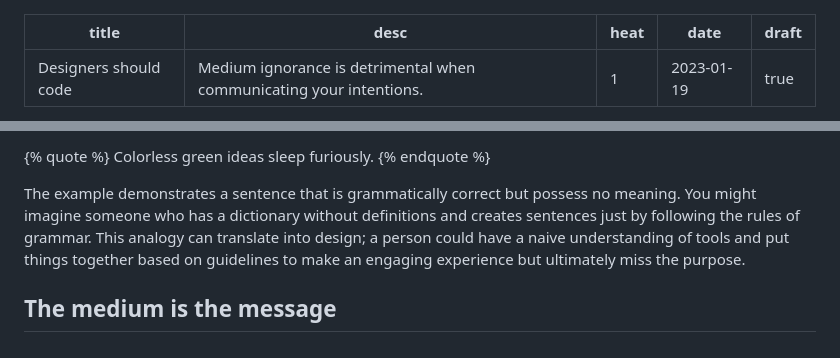
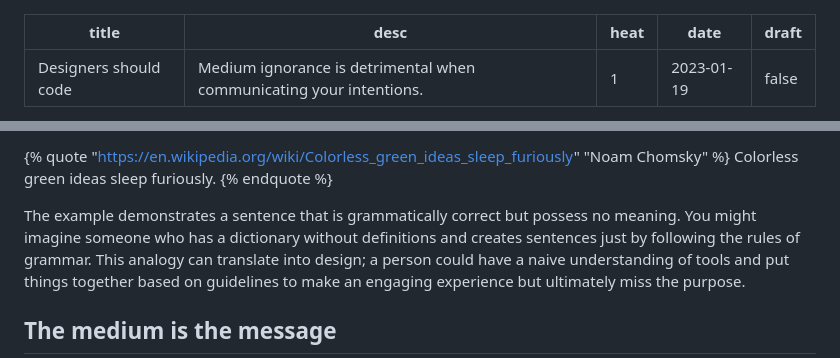
Before and after one commit to damato-design/blog, a Markdown page: src/posts/designers-should-code.md, 2 parts joined by grey strips. GitHub-like rendering.

Commit message:
Update quote links

```diff
--- a/src/posts/designers-should-code.md
+++ b/src/posts/designers-should-code.md
@@ -3,6 +3,6 @@ title: Designers should code
 desc: Medium ignorance is detrimental when communicating your intentions.
 heat: 1
 date: 2023-01-19
-draft: true
+draft: false
 ---
 
@@ -10,5 +10,5 @@ In the book "Syntactic Structures", linguist Noam Chomsky composes the following
 
-{% quote %}
+{% quote "https://en.wikipedia.org/wiki/Colorless_green_ideas_sleep_furiously" "Noam Chomsky" %}
 Colorless green ideas sleep furiously.
 {% endquote %}
 
```
Also changed, not shown: other parts of src/posts/designers-should-code.md (+1 -1 lines).
